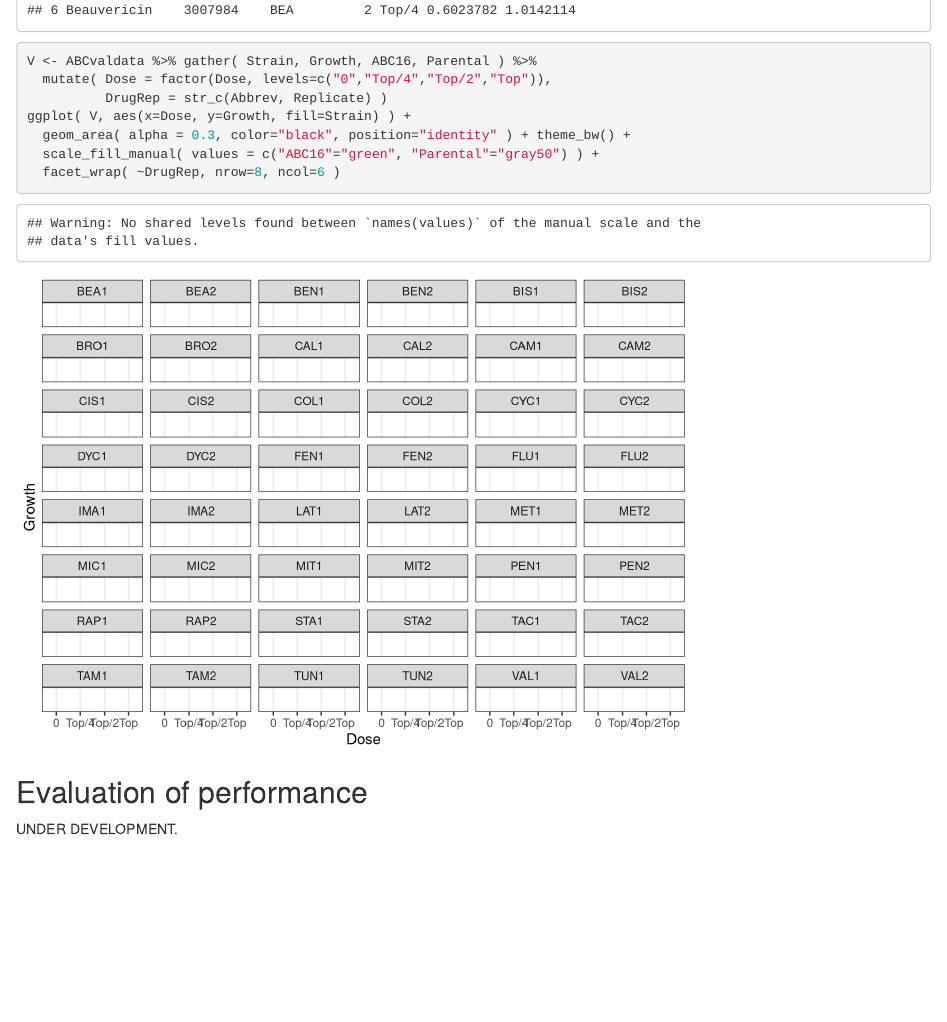
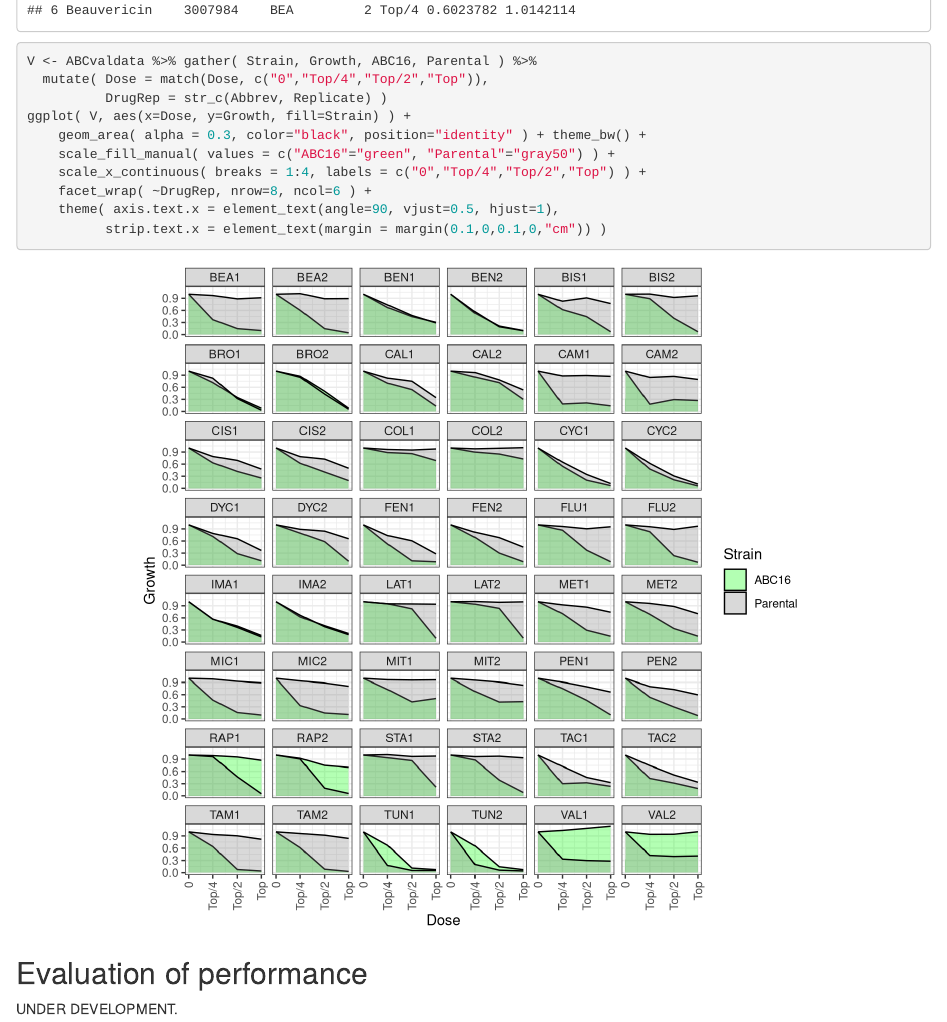
Before and after one commit to ArtemSokolov/ABCnull, an R Markdown document (vignettes/prosp.Rmd): the page in a window 1100 px wide, from 780 px down. Rendered offline with R 4.5, knitr and Pandoc, with nearby package versions.

Commit message:
Working version of dose response figure

````diff
--- a/vignettes/prosp.Rmd
+++ b/vignettes/prosp.Rmd
@@ -46,10 +46,13 @@ head(ABCvaldata)
 V <- ABCvaldata %>% gather( Strain, Growth, ABC16, Parental ) %>%
-  mutate( Dose = factor(Dose, levels=c("0","Top/4","Top/2","Top")),
+  mutate( Dose = match(Dose, c("0","Top/4","Top/2","Top")),
           DrugRep = str_c(Abbrev, Replicate) )
 ggplot( V, aes(x=Dose, y=Growth, fill=Strain) ) +
-  geom_area( alpha = 0.3, color="black", position="identity" ) + theme_bw() +
-  scale_fill_manual( values = c("ABC16"="green", "Parental"="gray50") ) +
-  facet_wrap( ~DrugRep, nrow=8, ncol=6 )
+    geom_area( alpha = 0.3, color="black", position="identity" ) + theme_bw() +
+    scale_fill_manual( values = c("ABC16"="green", "Parental"="gray50") ) +
+    scale_x_continuous( breaks = 1:4, labels = c("0","Top/4","Top/2","Top") ) +
+    facet_wrap( ~DrugRep, nrow=8, ncol=6 ) +
+    theme( axis.text.x = element_text(angle=90, vjust=0.5, hjust=1),
+          strip.text.x = element_text(margin = margin(0.1,0,0.1,0,"cm")) )
 ```
 
 ## Evaluation of performance
````
Also changed, not shown: vignettes/prosp.Rmd (2 more changed lines).
